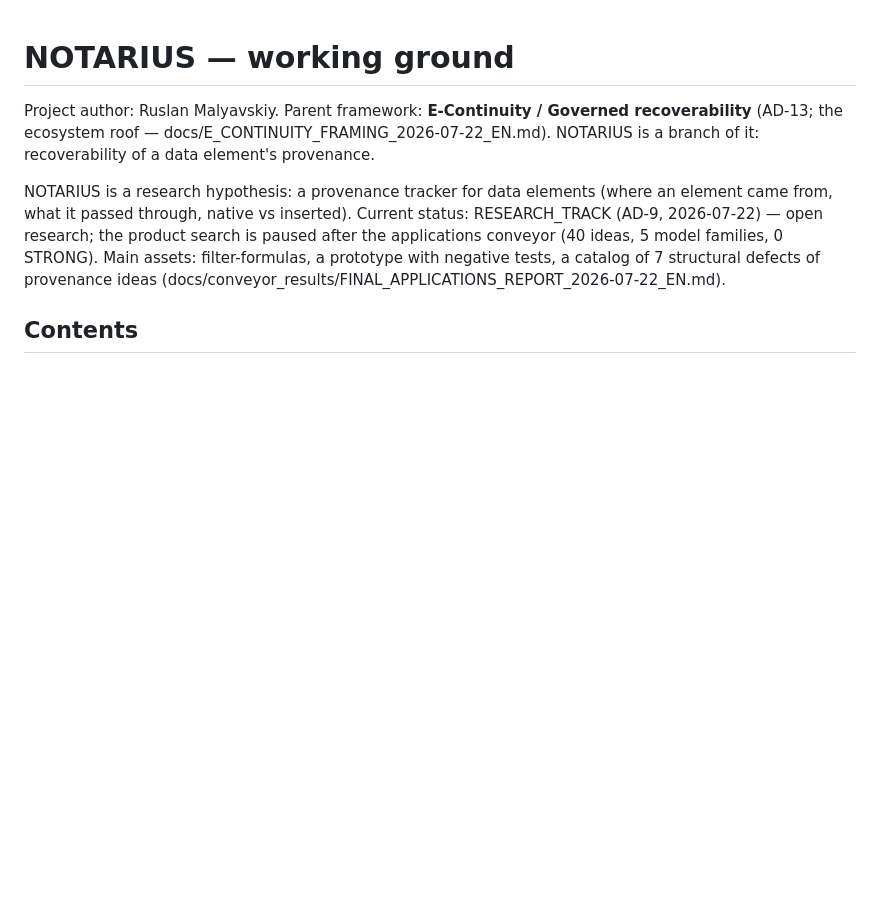
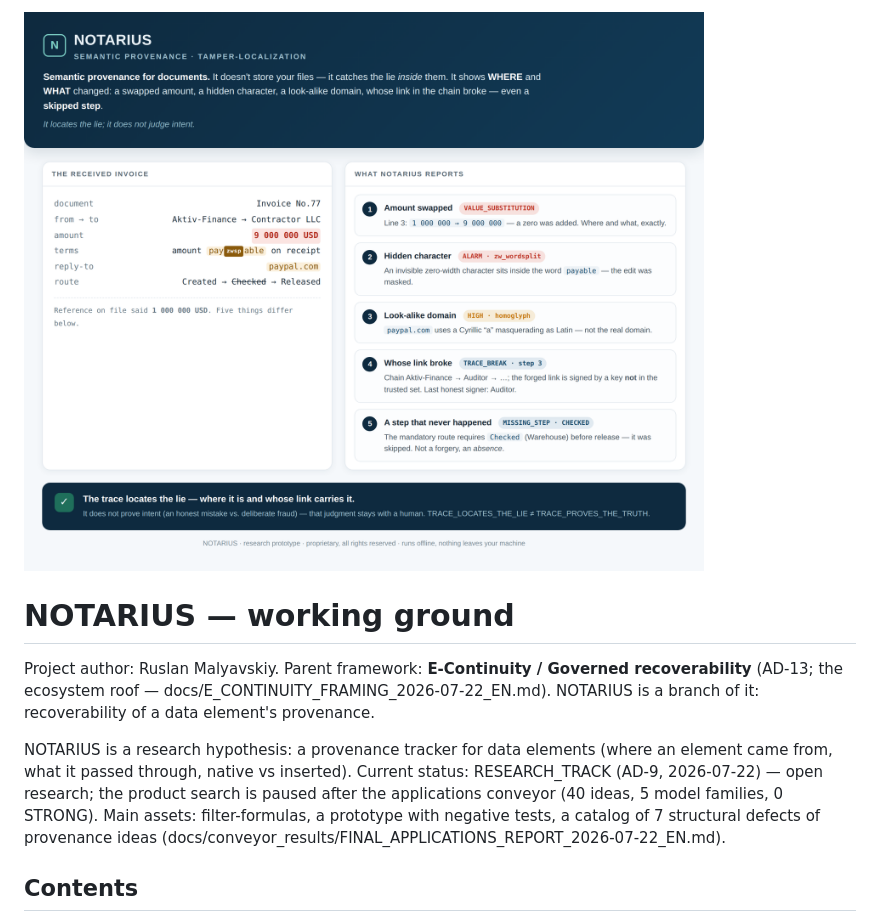
Before and after one commit to Rus1978Rus/Notarius, a Markdown page: README.md, the part around the change. Rendered like a GitHub page; pictures changed too: docs/assets/notarius_hero.png (added); blank space fills up the shorter version.

Commit message:
Add presentation screen + hero image at top of README
- docs/product_mockup/notarius_presentation.html — a self-contained,
  trust-styled one-screen walkthrough of what NOTARIUS catches on a single
  invoice: swapped amount, hidden invisible character, look-alike domain,
  whose link in the chain broke, and a skipped mandatory step (the route
  layer). Runs offline in any browser.
- docs/assets/notarius_hero.png — a rendered screenshot of that screen, shown
  at the top of the README with a 5-line heading so anyone opening the repo
  immediately sees what this is. The bottom strip keeps the honest boundary:
  it locates the lie, it does not judge intent.

Package manifest regenerated to include the new files.

Co-Authored-By: Claude Opus 4.8 <noreply@anthropic.com>
Claude-Session: https://claude.ai/code/session_01Cgr5eJFnoD4GJoPUGch32V

```diff
--- a/README.md
+++ b/README.md
@@ -1,3 +1,5 @@
+![NOTARIUS — semantic provenance and tamper-localization: it shows where and what changed in a document](docs/assets/notarius_hero.png)
+
 # NOTARIUS — working ground
 
 Project author: Ruslan Malyavskiy.
```
Also changed, not shown: 3 other files.
